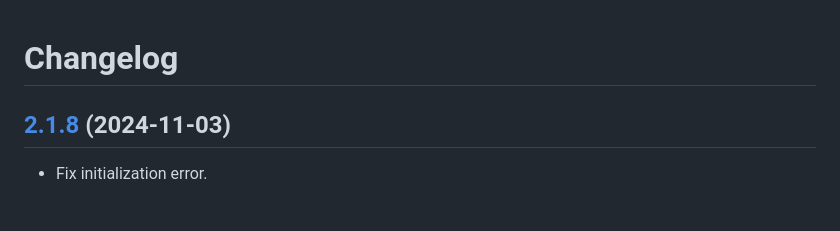
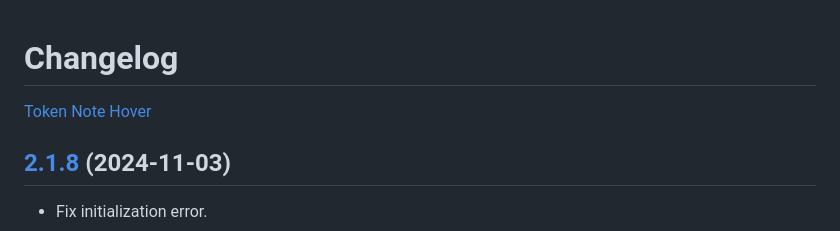
Before and after one commit to jendave/token-note-hover, a Markdown page: CHANGELOG.md, the part around the change. Rendered like a GitHub page; blank space fills up the shorter version.

```diff
--- a/CHANGELOG.md
+++ b/CHANGELOG.md
@@ -1,4 +1,6 @@
 # Changelog
+
+[Token Note Hover](https://foundryvtt.com/packages/token-note-hover)
 
 ## [2.1.8](https://github.com/jendave/token-note-hover/commits/main) (2024-11-03)
 
```
